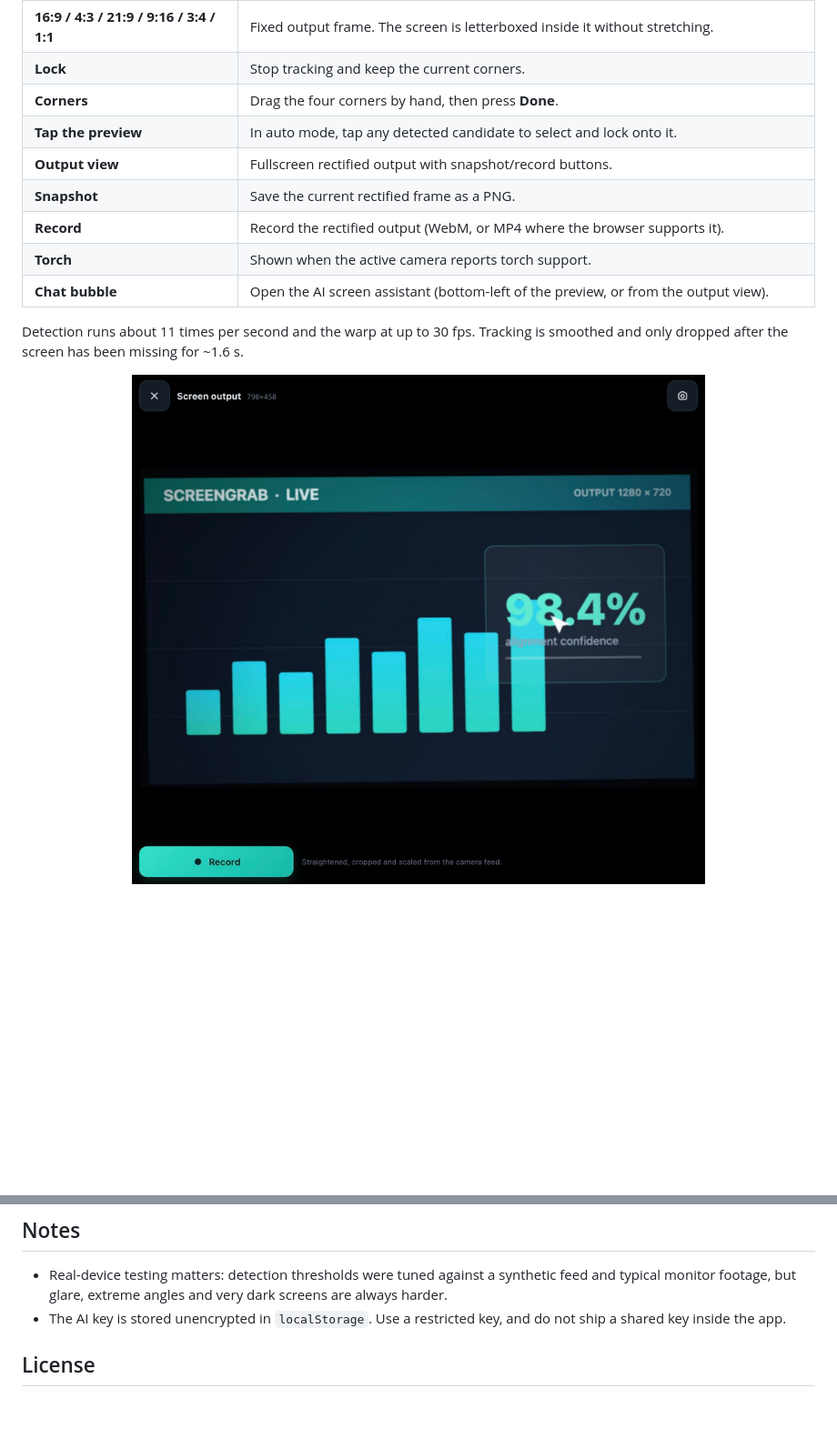
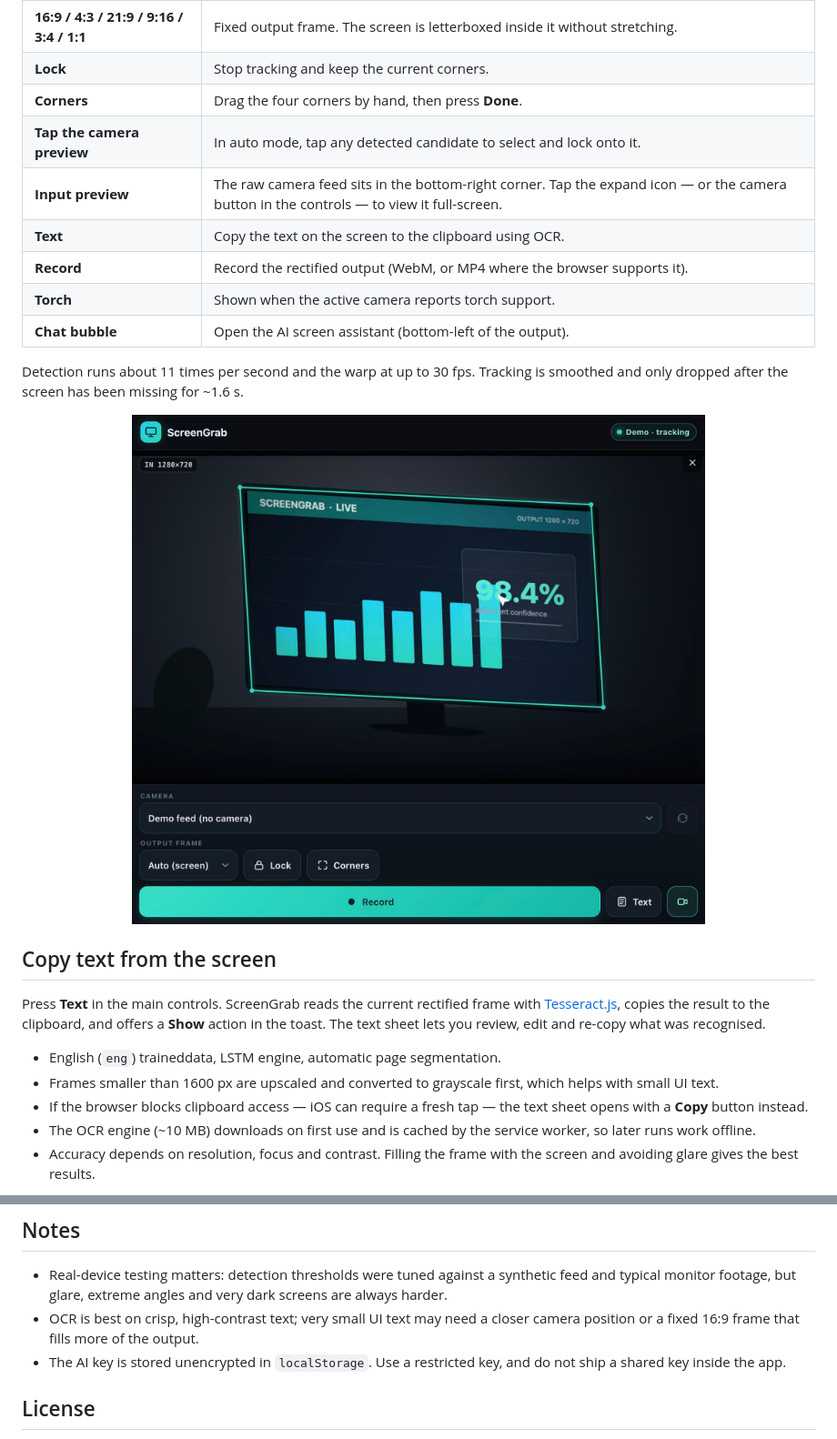
Before and after one commit to Krunal-shelki/Screen-Grab-Cam, a Markdown page: README.md, 2 parts joined by grey strips. Shown at 91% size. Drawn GitHub-style; pictures changed too: docs/input.jpg (added); blank space fills up the shorter version.

```diff
--- a/README.md
+++ b/README.md
@@ -87,15 +91,34 @@ Screen** / **Install** to run it standalone.
 | **16:9 / 4:3 / 21:9 / 9:16 / 3:4 / 1:1** | Fixed output frame. The screen is letterboxed inside it without stretching. |
 | **Lock** | Stop tracking and keep the current corners. |
 | **Corners** | Drag the four corners by hand, then press **Done**. |
-| **Tap the preview** | In auto mode, tap any detected candidate to select and lock onto it. |
-| **Output view** | Fullscreen rectified output with snapshot/record buttons. |
-| **Snapshot** | Save the current rectified frame as a PNG. |
+| **Tap the camera preview** | In auto mode, tap any detected candidate to select and lock onto it. |
+| **Input preview** | The raw camera feed sits in the bottom-right corner. Tap the expand icon — or the camera button in the controls — to view it full-screen. |
+| **Text** | Copy the text on the screen to the clipboard using OCR. |
 | **Record** | Record the rectified output (WebM, or MP4 where the browser supports it). |
 | **Torch** | Shown when the active camera reports torch support. |
-| **Chat bubble** | Open the AI screen assistant (bottom-left of the preview, or from the output view). |
+| **Chat bubble** | Open the AI screen assistant (bottom-left of the output). |
 
 Detection runs about 11 times per second and the warp at up to 30 fps. Tracking
 is smoothed and only dropped after the screen has been missing for ~1.6 s.
 
 <p align="center">
-  <img src="docs/output.jpg" alt="Fullscreen rectified output view" width="640">
+  <img src="docs/input.jpg" alt="Full-screen camera input with the detected screen corners" width="640">
+</p>
+
+## Copy text from the screen
+
+Press **Text** in the main controls. ScreenGrab reads the current rectified frame
+with [Tesseract.js](https://tesseract.js.org/), copies the result to the
+clipboard, and offers a **Show** action in the toast. The text sheet lets you
+review, edit and re-copy what was recognised.
+
+- English (`eng`) traineddata, LSTM engine, automatic page segmentation.
+- Frames smaller than 1600 px are upscaled and converted to grayscale first,
+  which helps with small UI text.
+- If the browser blocks clipboard access — iOS can require a fresh tap — the
+  text sheet opens with a **Copy** button instead.
+- The OCR engine (~10 MB) downloads on first use and is cached by the service
+  worker, so later runs work offline.
+- Accuracy depends on resolution, focus and contrast. Filling the frame with
+  the screen and avoiding glare gives the best results.
+
@@ -233,6 +270,8 @@ Query flags, useful when testing detection:
 - Real-device testing matters: detection thresholds were tuned against a
   synthetic feed and typical monitor footage, but glare, extreme angles and
   very dark screens are always harder.
+- OCR is best on crisp, high-contrast text; very small UI text may need a closer
+  camera position or a fixed 16:9 frame that fills more of the output.
 - The AI key is stored unencrypted in `localStorage`. Use a restricted key, and
   do not ship a shared key inside the app.
 
```
Also changed, not shown: other parts of README.md (+39 -21 lines), docs/app.jpg, docs/chat.jpg, docs/ocr.jpg (added), 6 other files.
